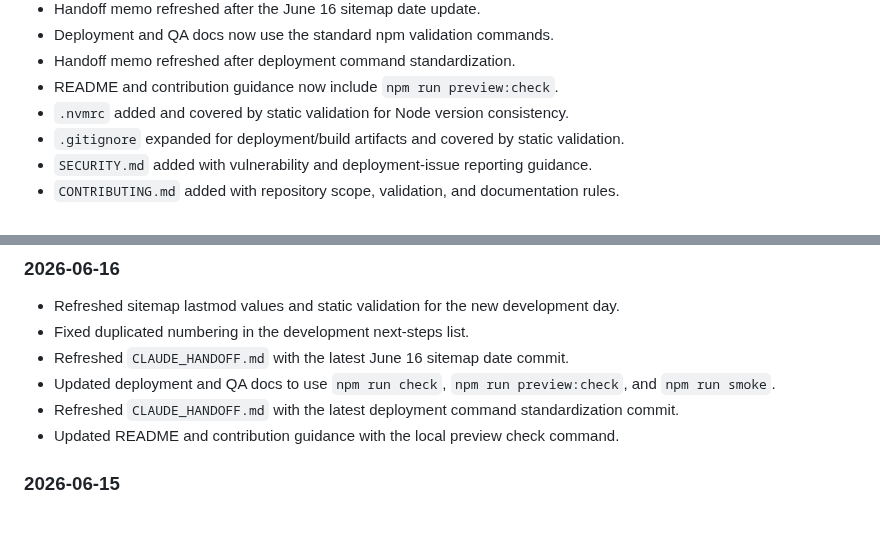
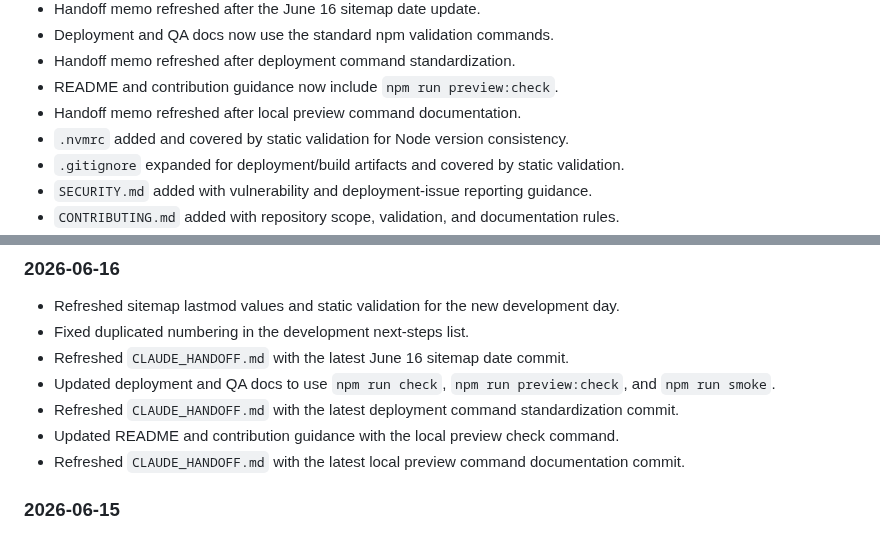
Before and after one commit to jjun96750/grantlabs-homepage-new, a Markdown page: DEVELOPMENT_STATUS.md, 2 parts joined by grey strips. GitHub-like rendering.

Commit message:
Refresh handoff after preview command docs

```diff
--- a/DEVELOPMENT_STATUS.md
+++ b/DEVELOPMENT_STATUS.md
@@ -93,6 +93,7 @@ Last updated: 2026-06-16
 - Deployment and QA docs now use the standard npm validation commands.
 - Handoff memo refreshed after deployment command standardization.
 - README and contribution guidance now include `npm run preview:check`.
+- Handoff memo refreshed after local preview command documentation.
 - `.nvmrc` added and covered by static validation for Node version consistency.
 - `.gitignore` expanded for deployment/build artifacts and covered by static validation.
 - `SECURITY.md` added with vulnerability and deployment-issue reporting guidance.
@@ -321,6 +322,7 @@ CHANGELOG.md
 - Updated deployment and QA docs to use `npm run check`, `npm run preview:check`, and `npm run smoke`.
 - Refreshed `CLAUDE_HANDOFF.md` with the latest deployment command standardization commit.
 - Updated README and contribution guidance with the local preview check command.
+- Refreshed `CLAUDE_HANDOFF.md` with the latest local preview command documentation commit.
 
 ### 2026-06-15
 
```
Also changed, not shown: CHANGELOG.md (+1 -0 lines), CLAUDE_HANDOFF.md (+1 -1 lines).
